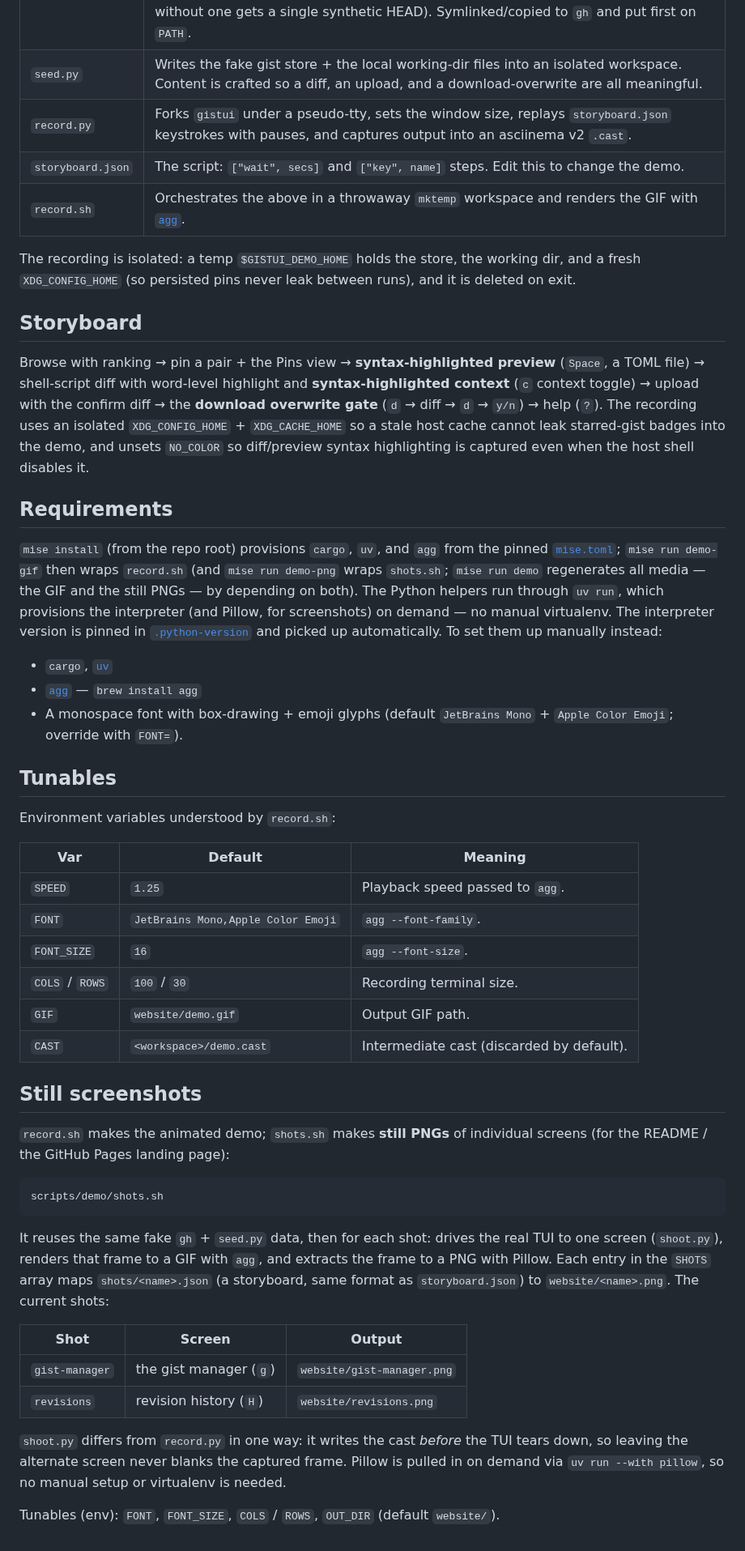
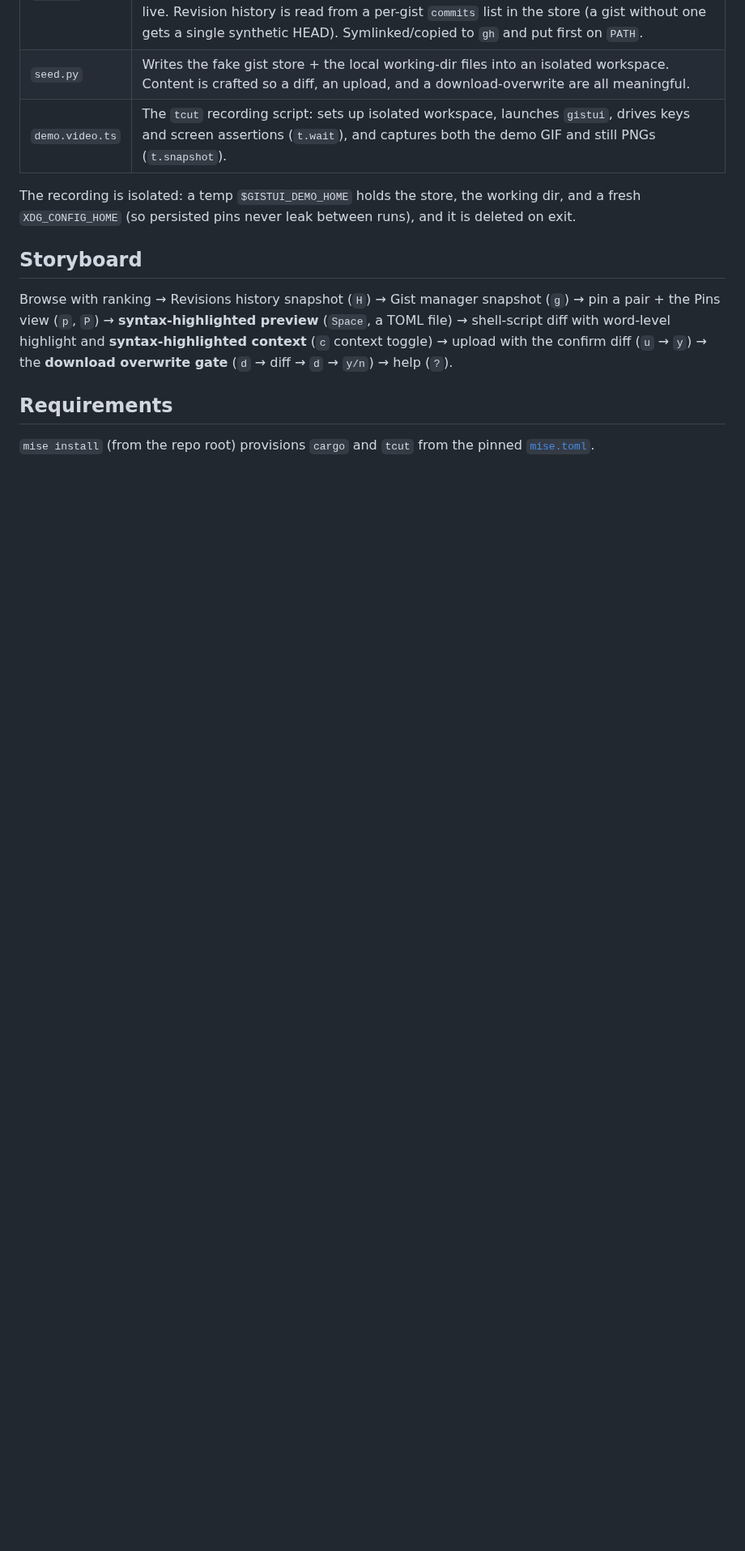
Before and after one commit to akunzai/gistui, a Markdown page: scripts/demo/README.md, the part around one of its changes. Shown at 81% size. Drawn GitHub-style; blank space fills up the shorter version.

Commit message:
refactor(demo): switch demo recording harness to tcut

````diff
--- a/scripts/demo/README.md
+++ b/scripts/demo/README.md
@@ -34,9 +39,7 @@ the keystrokes, so:
 |-------|------|
 | `fake-gh` | A stateful stand-in for `gh`. Implements only the commands gistui uses (`api /gists`, `api /gists/{id}/commits`, `api /gists/{id}/{version}`, `gist view/edit/create/delete`, `api PATCH`) over a JSON store, and mutates the store so uploads/downloads/deletes are reflected live. Revision history is read from a per-gist `commits` list in the store (a gist without one gets a single synthetic HEAD). Symlinked/copied to `gh` and put first on `PATH`. |
 | `seed.py` | Writes the fake gist store + the local working-dir files into an isolated workspace. Content is crafted so a diff, an upload, and a download-overwrite are all meaningful. |
-| `record.py` | Forks `gistui` under a pseudo-tty, sets the window size, replays `storyboard.json` keystrokes with pauses, and captures output into an asciinema v2 `.cast`. |
-| `storyboard.json` | The script: `["wait", secs]` and `["key", name]` steps. Edit this to change the demo. |
-| `record.sh` | Orchestrates the above in a throwaway `mktemp` workspace and renders the GIF with [`agg`](https://github.com/asciinema/agg). |
+| `demo.video.ts` | The `tcut` recording script: sets up isolated workspace, launches `gistui`, drives keys and screen assertions (`t.wait`), and captures both the demo GIF and still PNGs (`t.snapshot`). |
 
 The recording is isolated: a temp `$GISTUI_DEMO_HOME` holds the store, the
 working dir, and a fresh `XDG_CONFIG_HOME` (so persisted pins never leak between
@@ -44,66 +47,14 @@ runs), and it is deleted on exit.
 
 ## Storyboard
 
-Browse with ranking → pin a pair + the Pins view → **syntax-highlighted preview**
+Browse with ranking → Revisions history snapshot (`H`) → Gist manager snapshot
+(`g`) → pin a pair + the Pins view (`p`, `P`) → **syntax-highlighted preview**
 (`Space`, a TOML file) → shell-script diff with word-level highlight and
 **syntax-highlighted context** (`c` context toggle) → upload with the confirm
-diff → the **download overwrite gate** (`d` → diff → `d` → `y/n`) → help (`?`).
-The recording uses an isolated `XDG_CONFIG_HOME` + `XDG_CACHE_HOME` so a stale
-host cache cannot leak starred-gist badges into the demo, and unsets `NO_COLOR`
-so diff/preview syntax highlighting is captured even when the host shell disables it.
+diff (`u` → `y`) → the **download overwrite gate** (`d` → diff → `d` → `y/n`) →
+help (`?`).
 
 ## Requirements
 
-`mise install` (from the repo root) provisions `cargo`, `uv`, and `agg` from the
-pinned [`mise.toml`](../../mise.toml); `mise run demo-gif` then wraps `record.sh`
-(and `mise run demo-png` wraps `shots.sh`; `mise run demo` regenerates all media
-— the GIF and the still PNGs — by depending on both).
-The Python helpers run through `uv run`, which provisions the interpreter (and
-Pillow, for screenshots) on demand — no manual virtualenv. The interpreter
-version is pinned in [`.python-version`](.python-version) and picked up
-automatically. To set them up manually instead:
-
-- `cargo`, [`uv`](https://docs.astral.sh/uv/)
-- [`agg`](https://github.com/asciinema/agg) — `brew install agg`
-- A monospace font with box-drawing + emoji glyphs (default `JetBrains Mono` +
-  `Apple Color Emoji`; override with `FONT=`).
-
-## Tunables
-
-Environment variables understood by `record.sh`:
-
-| Var | Default | Meaning |
-|-----|---------|---------|
-| `SPEED` | `1.25` | Playback speed passed to `agg`. |
-| `FONT` | `JetBrains Mono,Apple Color Emoji` | `agg --font-family`. |
-| `FONT_SIZE` | `16` | `agg --font-size`. |
-| `COLS` / `ROWS` | `100` / `30` | Recording terminal size. |
-| `GIF` | `website/demo.gif` | Output GIF path. |
-| `CAST` | `<workspace>/demo.cast` | Intermediate cast (discarded by default). |
-
-## Still screenshots
-
-`record.sh` makes the animated demo; `shots.sh` makes **still PNGs** of individual
-screens (for the README / the GitHub Pages landing page):
-
-```bash
-scripts/demo/shots.sh
-```
-
-It reuses the same fake `gh` + `seed.py` data, then for each shot: drives the real
-TUI to one screen (`shoot.py`), renders that frame to a GIF with `agg`, and
-extracts the frame to a PNG with Pillow. Each entry in the `SHOTS` array maps
-`shots/<name>.json` (a storyboard, same format as `storyboard.json`) to
-`website/<name>.png`. The current shots:
-
-| Shot | Screen | Output |
-|------|--------|--------|
-| `gist-manager` | the gist manager (`g`) | `website/gist-manager.png` |
-| `revisions` | revision history (`H`) | `website/revisions.png` |
-
-`shoot.py` differs from `record.py` in one way: it writes the cast *before* the
-TUI tears down, so leaving the alternate screen never blanks the captured frame.
-Pillow is pulled in on demand via `uv run --with pillow`, so no manual setup or
-virtualenv is needed.
-
-Tunables (env): `FONT`, `FONT_SIZE`, `COLS` / `ROWS`, `OUT_DIR` (default `website/`).
+`mise install` (from the repo root) provisions `cargo` and `tcut` from the
+pinned [`mise.toml`](../../mise.toml).
````
Also changed, not shown: other parts of scripts/demo/README.md (+18 -13 lines), website/gist-manager.png, website/revisions.png, 13 other files.
